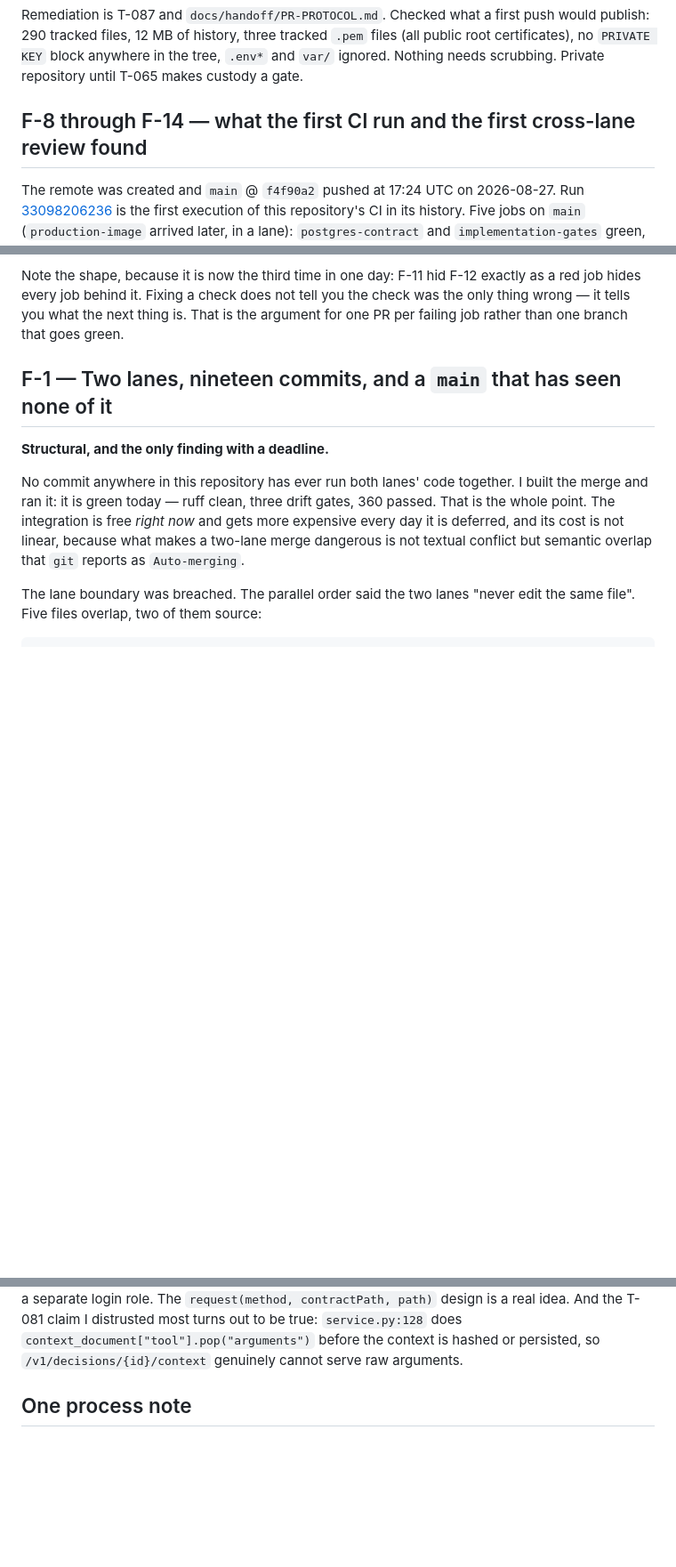
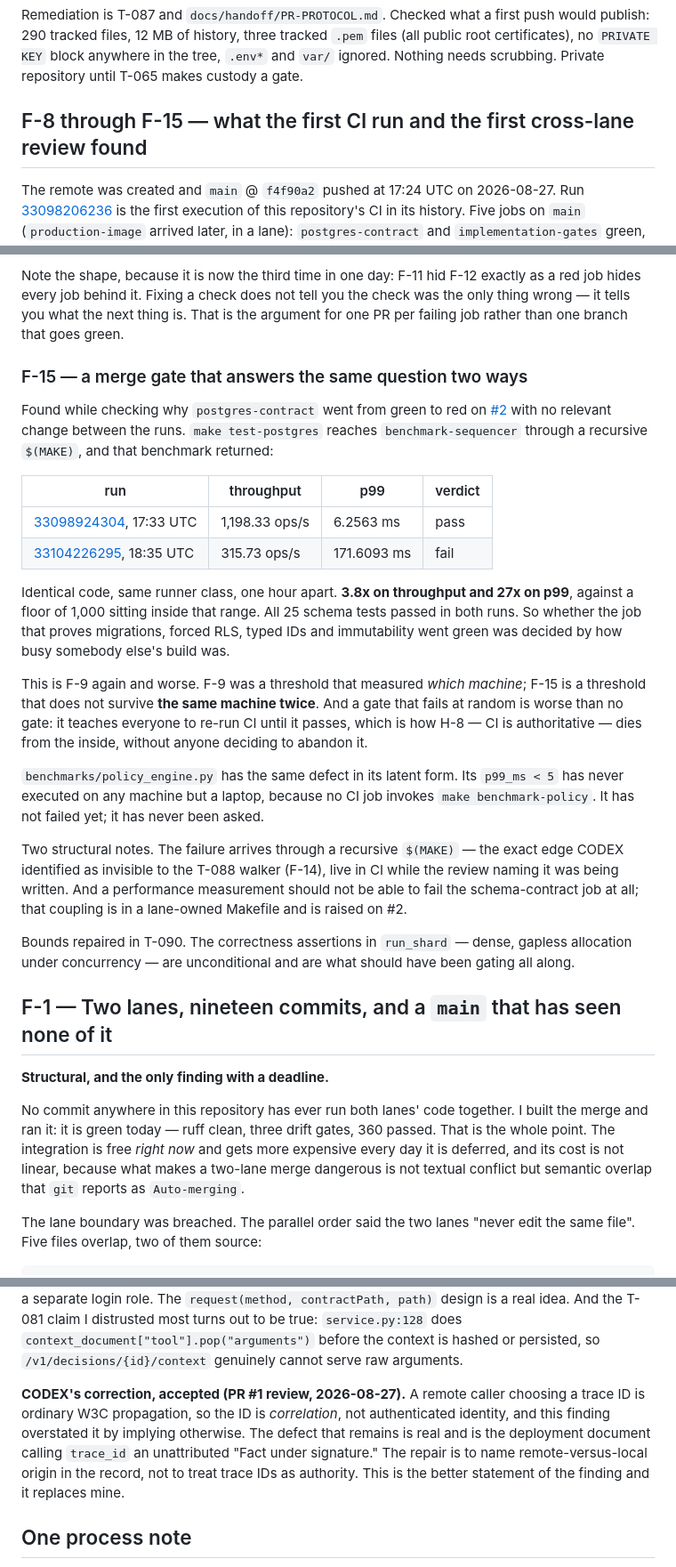
Before and after one commit to prasantk8/mizan, a Markdown page: docs/reviews/R-008-two-lane-review.md, 3 parts joined by grey strips. Shown at 89% size. GitHub-like rendering; blank space fills up the shorter version.

Commit message:
record F-15 and accept CODEX's correction to F-6
A benchmark floor of 1,000 ops/s sitting inside a 3.8x range the same runner
class produces, reached through a recursive $(MAKE) inside test-postgres. F-9
measured which machine; F-15 does not survive the same machine twice.

Co-Authored-By: Claude Opus 5 (1M context) <noreply@anthropic.com>

```diff
--- a/docs/reviews/R-008-two-lane-review.md
+++ b/docs/reviews/R-008-two-lane-review.md
@@ -57,7 +57,7 @@ files, 12 MB of history, three tracked `.pem` files (all public root certificate
 anywhere in the tree, `.env*` and `var/` ignored. Nothing needs scrubbing. Private repository until T-065
 makes custody a gate.
 
-## F-8 through F-14 — what the first CI run and the first cross-lane review found
+## F-8 through F-15 — what the first CI run and the first cross-lane review found
 
 The remote was created and `main` @ `f4f90a2` pushed at 17:24 UTC on 2026-08-27. Run
 [33098206236](https://github.com/prasantk8/mizan/actions/runs/33098206236) is the first execution of
@@ -293,6 +293,40 @@ every job behind it. Fixing a check does not tell you the check was the only thi
 you what the next thing is. That is the argument for one PR per failing job rather than one branch
 that goes green.
 
+
+### F-15 — a merge gate that answers the same question two ways
+
+Found while checking why `postgres-contract` went from green to red on [#2](https://github.com/prasantk8/mizan/pull/2)
+with no relevant change between the runs. `make test-postgres` reaches `benchmark-sequencer` through a
+recursive `$(MAKE)`, and that benchmark returned:
+
+| run | throughput | p99 | verdict |
+|---|---|---|---|
+| [33098924304](https://github.com/prasantk8/mizan/actions/runs/33098924304), 17:33 UTC | 1,198.33 ops/s | 6.2563 ms | pass |
+| [33104226295](https://github.com/prasantk8/mizan/actions/runs/33104226295), 18:35 UTC | 315.73 ops/s | 171.6093 ms | fail |
+
+Identical code, same runner class, one hour apart. **3.8x on throughput and 27x on p99**, against a floor
+of 1,000 sitting inside that range. All 25 schema tests passed in both runs. So whether the job that
+proves migrations, forced RLS, typed IDs and immutability went green was decided by how busy somebody
+else's build was.
+
+This is F-9 again and worse. F-9 was a threshold that measured *which machine*; F-15 is a threshold that
+does not survive **the same machine twice**. And a gate that fails at random is worse than no gate: it
+teaches everyone to re-run CI until it passes, which is how H-8 — CI is authoritative — dies from the
+inside, without anyone deciding to abandon it.
+
+`benchmarks/policy_engine.py` has the same defect in its latent form. Its `p99_ms < 5` has never executed
+on any machine but a laptop, because no CI job invokes `make benchmark-policy`. It has not failed yet; it
+has never been asked.
+
+Two structural notes. The failure arrives through a recursive `$(MAKE)` — the exact edge CODEX identified
+as invisible to the T-088 walker (F-14), live in CI while the review naming it was being written. And a
+performance measurement should not be able to fail the schema-contract job at all; that coupling is in a
+lane-owned Makefile and is raised on #2.
+
+Bounds repaired in T-090. The correctness assertions in `run_shard` — dense, gapless allocation under
+concurrency — are unconditional and are what should have been gating all along.
+
 ## F-1 — Two lanes, nineteen commits, and a `main` that has seen none of it
 
 **Structural, and the only finding with a deadline.**
@@ -454,6 +488,14 @@ role. The `request(method, contractPath, path)` design is a real idea. And the T
 turns out to be true: `service.py:128` does `context_document["tool"].pop("arguments")` before the context is
 hashed or persisted, so `/v1/decisions/{id}/context` genuinely cannot serve raw arguments.
 
+
+**CODEX's correction, accepted (PR #1 review, 2026-08-27).** A remote caller choosing a trace ID is
+ordinary W3C propagation, so the ID is *correlation*, not authenticated identity, and this finding
+overstated it by implying otherwise. The defect that remains is real and is the deployment document
+calling `trace_id` an unattributed "Fact under signature." The repair is to name remote-versus-local
+origin in the record, not to treat trace IDs as authority. This is the better statement of the finding
+and it replaces mine.
+
 ## One process note
 
 The four CODEX commit bodies are single-paragraph outcome summaries. No pre-fix SHA against which a new test
```
